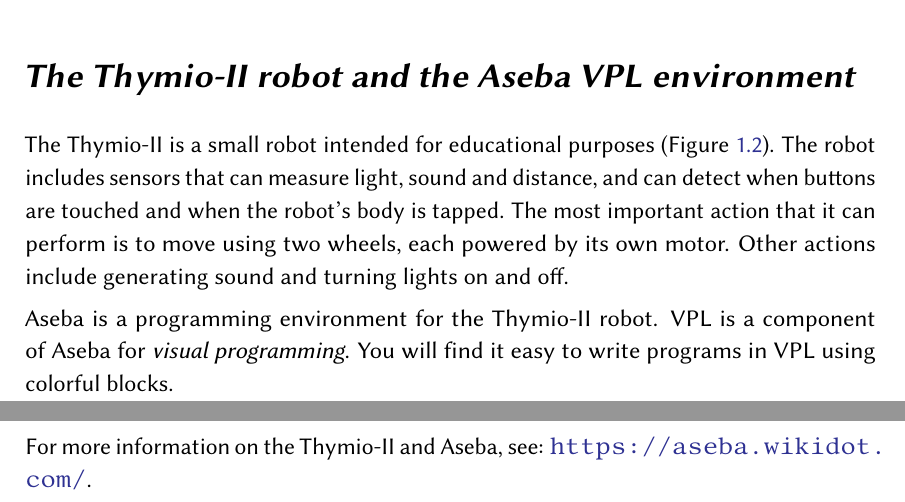
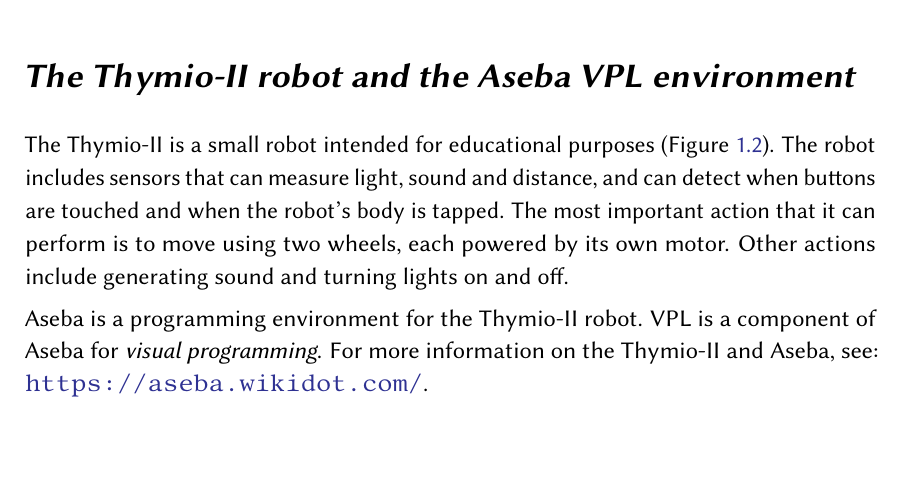
Before and after one commit to Mobsya/thymio-vpl-tutorial, a LaTeX document (docs/en/vpl.tex, which reads docs/en/vpl-preface.tex): two parts of pages 3 and 4 of 42 before the commit and part of page 3 of 40 after it, the two joined at a grey line, cut so that both start at the same text, the shorter picture padded with empty space. Compiled offline with pdfLaTeX.

Commit message:
Minor editing

```diff
--- a/docs/en/vpl-preface.tex
+++ b/docs/en/vpl-preface.tex
@@ -38,7 +38,5 @@
 Other actions include generating sound and turning lights on and off.
 
 Aseba is a programming environment for the Thymio-II robot. VPL is a
-component of Aseba for \emph{visual programming}. You will find it easy
-to write programs in VPL using colorful blocks.
-
-For more information on the Thymio-II and Aseba, see: \url{https://aseba.wikidot.com/}.
+component of Aseba for \emph{visual programming}. For more information
+on the Thymio-II and Aseba, see: \url{https://aseba.wikidot.com/}.
```
Also changed, not shown: docs/en/vpl-pet.tex (+0 -1 lines).
